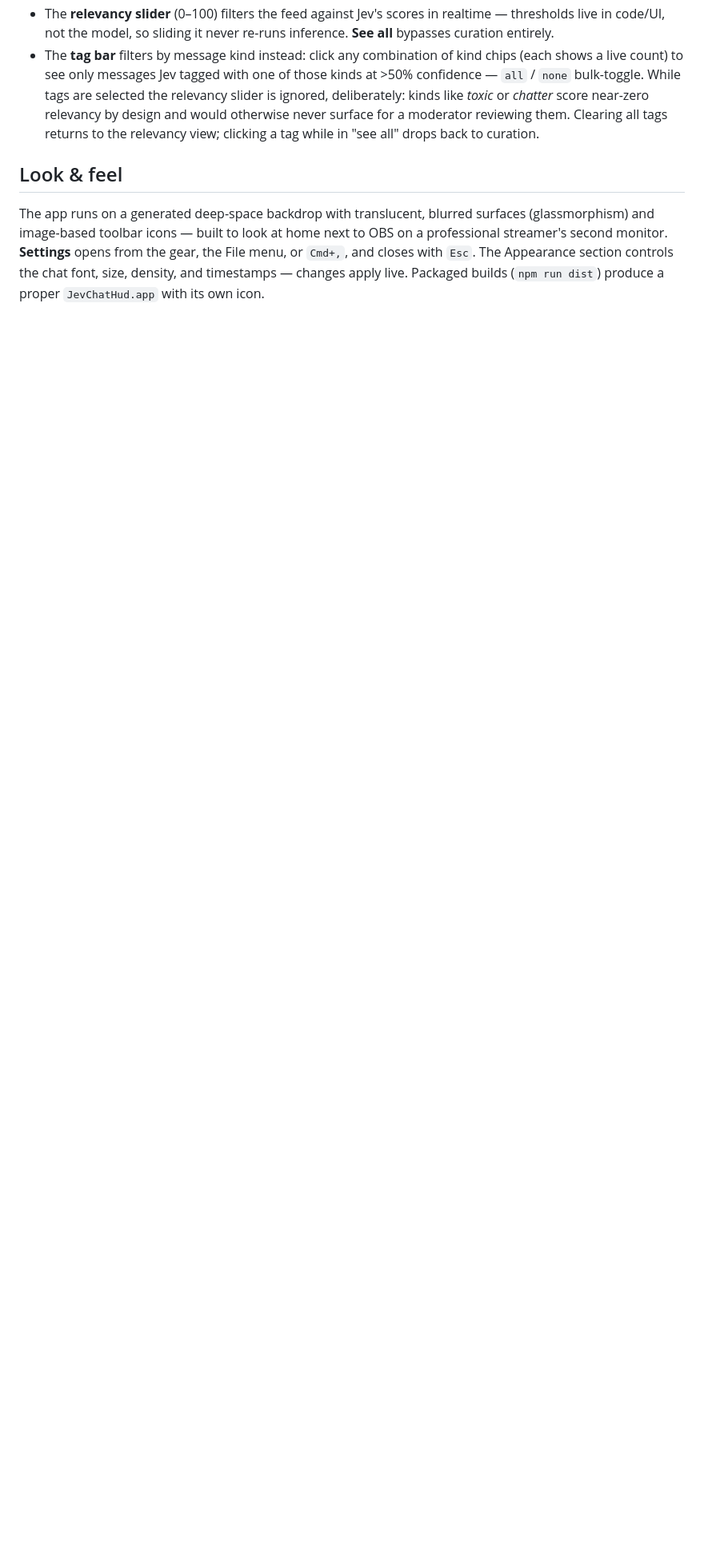
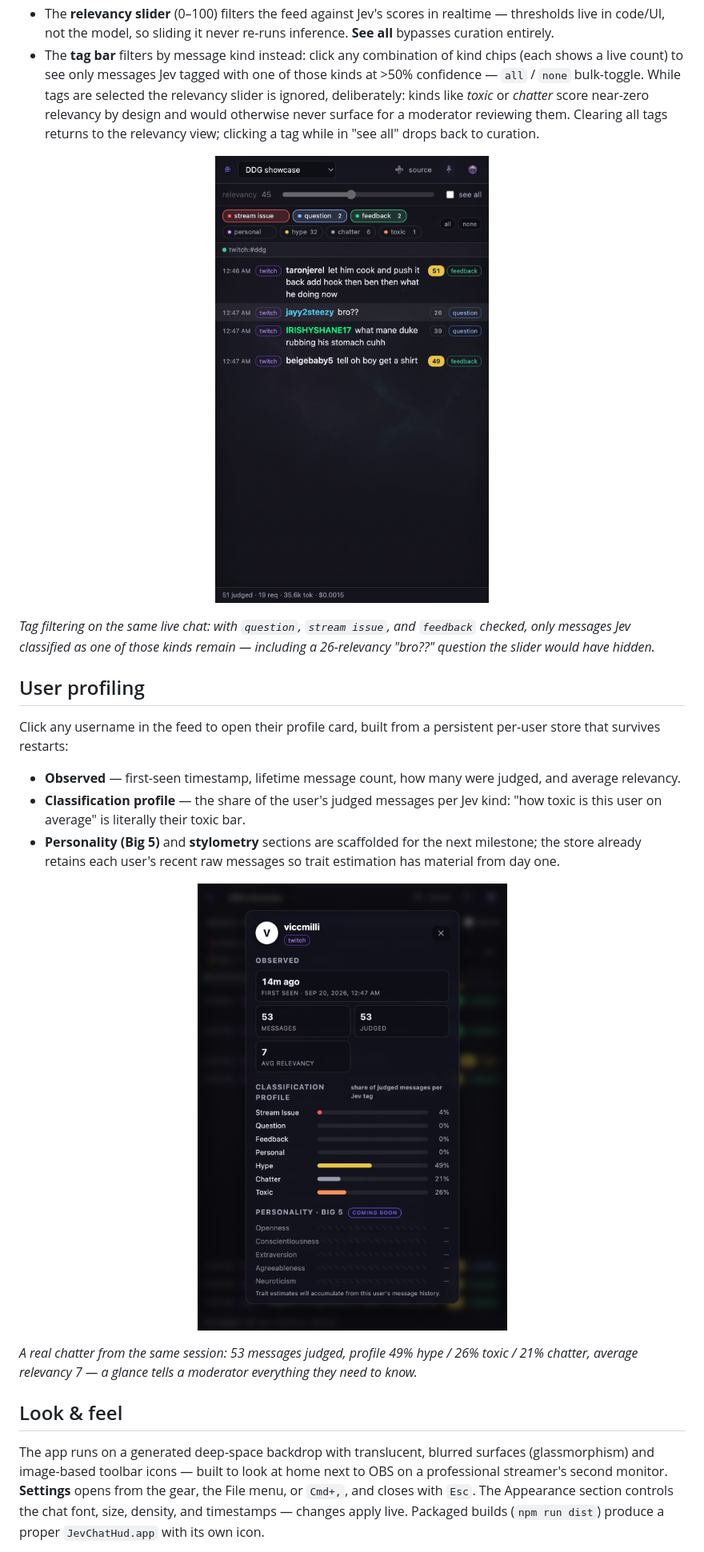
Before and after one commit to oceanseth/JevChatHud, a Markdown page: README.md, the part around one of its changes. Shown at 80% size. Drawn GitHub-style; pictures changed too: docs/screenshots/profile.png (added), docs/screenshots/tags.png (added); blank space fills up the shorter version.

Commit message:
README showcase: live screenshots from a 16k-viewer Twitch chat run
Real session against twitch.tv/ddg: curated feed, tag filtering,
user profile card (53-message chatter, 49% hype / 26% toxic), and
the settings panel. Shots live in docs/screenshots/.

Co-Authored-By: Claude Fable 5 <noreply@anthropic.com>

```diff
--- a/README.md
+++ b/README.md
@@ -31,6 +41,35 @@ The HUD shows you only what's worth your attention while you perform.
   never surface for a moderator reviewing them. Clearing all tags returns to
   the relevancy view; clicking a tag while in "see all" drops back to curation.
 
+<p align="center">
+  <img src="docs/screenshots/tags.png" width="420" alt="Tag filter: question + stream issue + feedback selected" />
+</p>
+
+*Tag filtering on the same live chat: with `question`, `stream issue`, and
+`feedback` checked, only messages Jev classified as one of those kinds remain —
+including a 26-relevancy "bro??" question the slider would have hidden.*
+
+## User profiling
+
+Click any username in the feed to open their profile card, built from a
+persistent per-user store that survives restarts:
+
+- **Observed** — first-seen timestamp, lifetime message count, how many were
+  judged, and average relevancy.
+- **Classification profile** — the share of the user's judged messages per Jev
+  kind: "how toxic is this user on average" is literally their toxic bar.
+- **Personality (Big 5)** and **stylometry** sections are scaffolded for the
+  next milestone; the store already retains each user's recent raw messages so
+  trait estimation has material from day one.
+
+<p align="center">
+  <img src="docs/screenshots/profile.png" width="420" alt="User profile card: 53 messages, 49% hype, 26% toxic" />
+</p>
+
+*A real chatter from the same session: 53 messages judged, profile 49% hype /
+26% toxic / 21% chatter, average relevancy 7 — a glance tells a moderator
+everything they need to know.*
+
 ## Look & feel
 
 The app runs on a generated deep-space backdrop with translucent, blurred
```
Also changed, not shown: other parts of README.md (+14 -0 lines), docs/screenshots/feed.png (added), docs/screenshots/settings.png (added).
